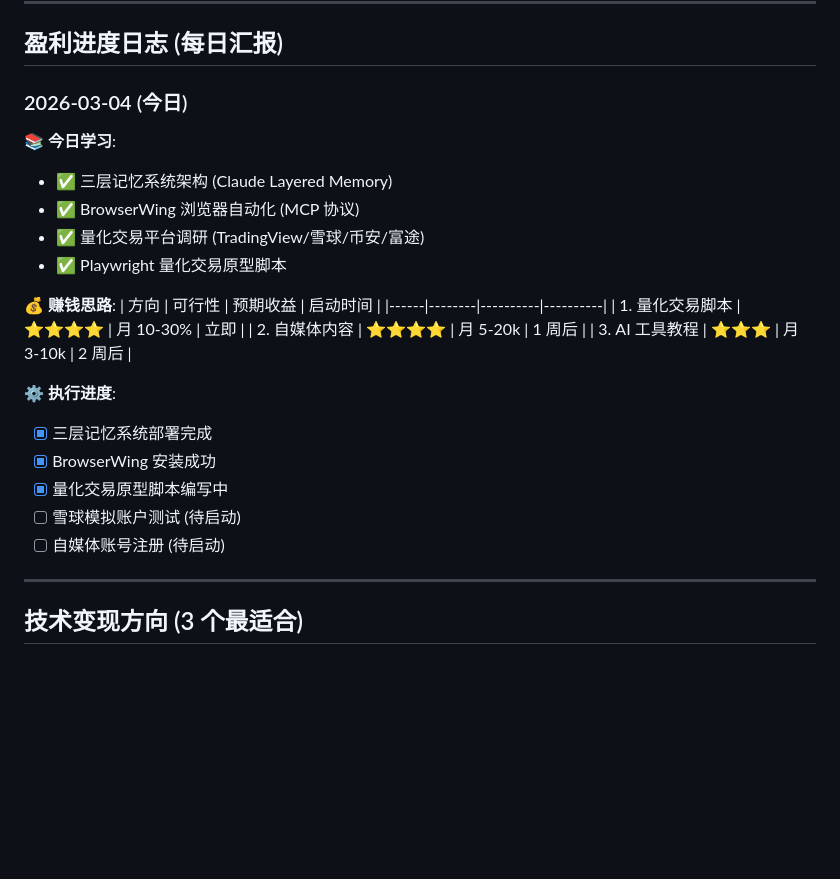
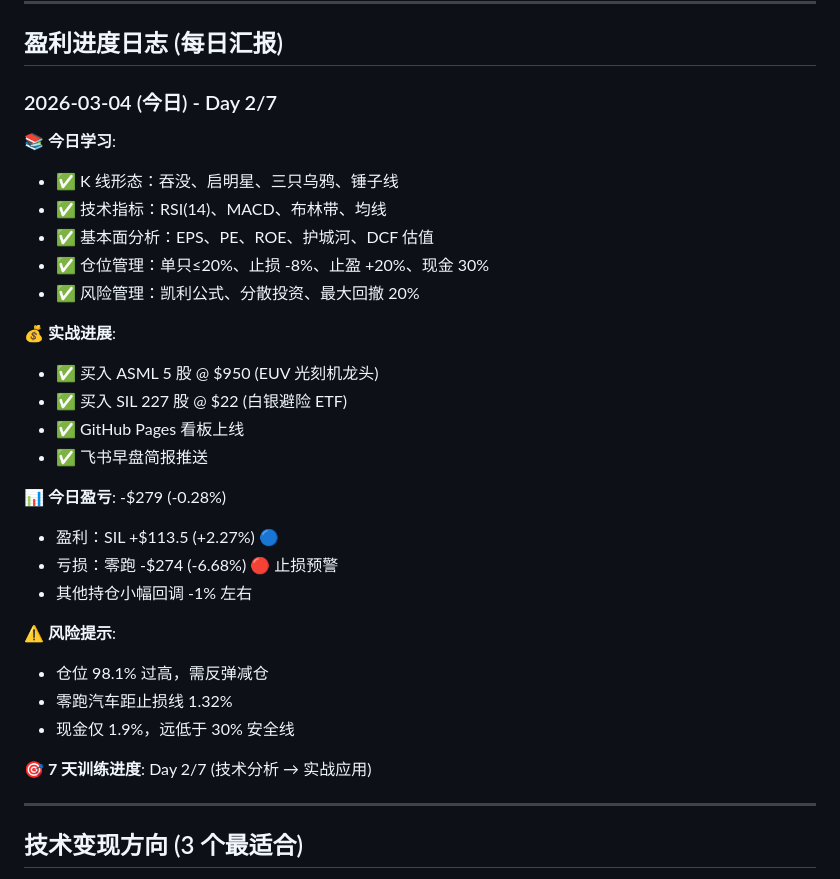
Before and after one commit to HILONG812/daily-trading-strategy, a Markdown page: MEMORY.md, the part around the change. Rendered like a GitHub page; blank space fills up the shorter version.

```diff
--- a/MEMORY.md
+++ b/MEMORY.md
@@ -134,27 +134,32 @@
 
 ## 盈利进度日志 (每日汇报)
 
-### 2026-03-04 (今日)
+### 2026-03-04 (今日) - Day 2/7
 
 **📚 今日学习**:
-- ✅ 三层记忆系统架构 (Claude Layered Memory)
-- ✅ BrowserWing 浏览器自动化 (MCP 协议)
-- ✅ 量化交易平台调研 (TradingView/雪球/币安/富途)
-- ✅ Playwright 量化交易原型脚本
+- ✅ K 线形态：吞没、启明星、三只乌鸦、锤子线
+- ✅ 技术指标：RSI(14)、MACD、布林带、均线
+- ✅ 基本面分析：EPS、PE、ROE、护城河、DCF 估值
+- ✅ 仓位管理：单只≤20%、止损 -8%、止盈 +20%、现金 30%
+- ✅ 风险管理：凯利公式、分散投资、最大回撤 20%
 
-**💰 赚钱思路**:
-| 方向 | 可行性 | 预期收益 | 启动时间 |
-|------|--------|----------|----------|
-| 1. 量化交易脚本 | ⭐⭐⭐⭐ | 月 10-30% | 立即 |
-| 2. 自媒体内容 | ⭐⭐⭐⭐ | 月 5-20k | 1 周后 |
-| 3. AI 工具教程 | ⭐⭐⭐ | 月 3-10k | 2 周后 |
+**💰 实战进展**:
+- ✅ 买入 ASML 5 股 @ $950 (EUV 光刻机龙头)
+- ✅ 买入 SIL 227 股 @ $22 (白银避险 ETF)
+- ✅ GitHub Pages 看板上线
+- ✅ 飞书早盘简报推送
 
-**⚙️ 执行进度**:
-- [x] 三层记忆系统部署完成
-- [x] BrowserWing 安装成功
-- [x] 量化交易原型脚本编写中
-- [ ] 雪球模拟账户测试 (待启动)
-- [ ] 自媒体账号注册 (待启动)
+**📊 今日盈亏**: -$279 (-0.28%)
+- 盈利：SIL +$113.5 (+2.27%) 🔵
+- 亏损：零跑 -$274 (-6.68%) 🔴 止损预警
+- 其他持仓小幅回调 -1% 左右
+
+**⚠️ 风险提示**:
+- 仓位 98.1% 过高，需反弹减仓
+- 零跑汽车距止损线 1.32%
+- 现金仅 1.9%，远低于 30% 安全线
+
+**🎯 7 天训练进度**: Day 2/7 (技术分析 → 实战应用)
 
 ---
 
```
Also changed, not shown: memory/2026-03-04.md (added, +101 -0 lines).
